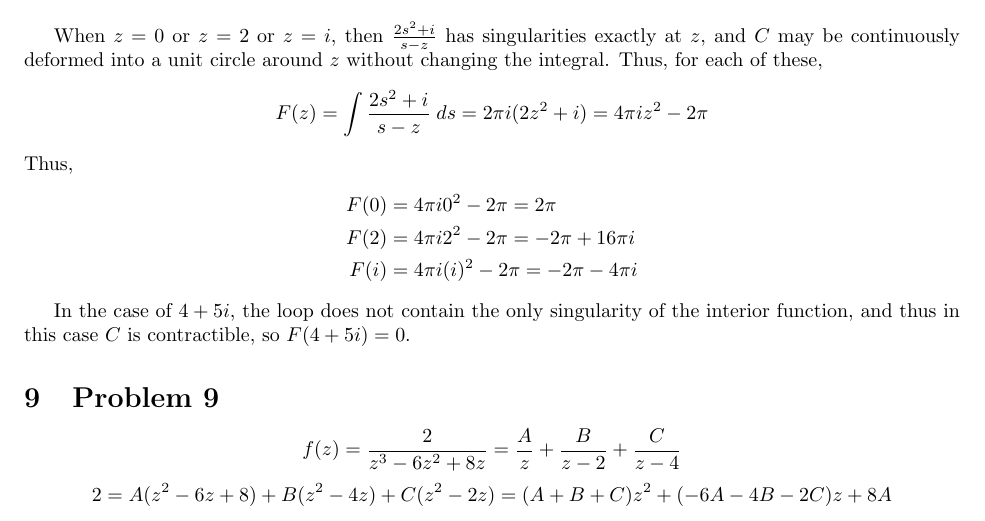
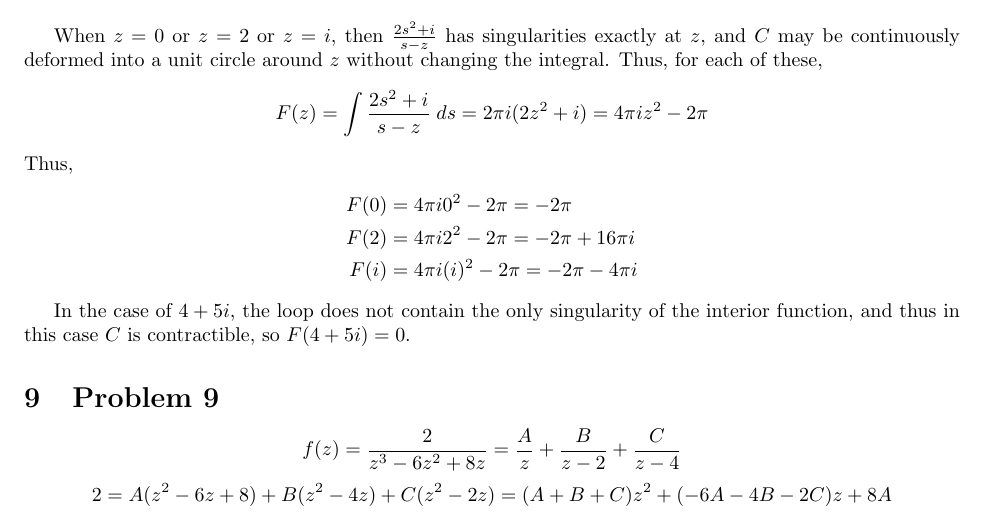
Before and after one commit to buskirka/ComplexVariables, a LaTeX document (final/comvar-final.tex): part of page 4 of 7, cut so that both start at the same text. Compiled offline with pdfLaTeX.

Commit message:
Correcting typo

```diff
--- a/final/comvar-final.tex
+++ b/final/comvar-final.tex
@@ -243,7 +243,7 @@ for each of these,
 \[ F(z) = \int \frac{2 s^2 + i}{s-z} \;ds = 2 \pi i (2 z^2 + i) = 4 \pi i z^2 - 2 \pi \]
 Thus,
 \begin{align*}
-F(0) &= 4 \pi i 0^2 - 2\pi = 2\pi \\
+F(0) &= 4 \pi i 0^2 - 2\pi = -2\pi \\
 F(2) &= 4 \pi i 2^2 - 2 \pi = -2 \pi + 16 \pi i \\
 F(i) &= 4 \pi i (i)^2 - 2 \pi = -2\pi - 4 \pi i
 \end{align*}
```
Also changed, not shown: final/comvar-final.pdf.
